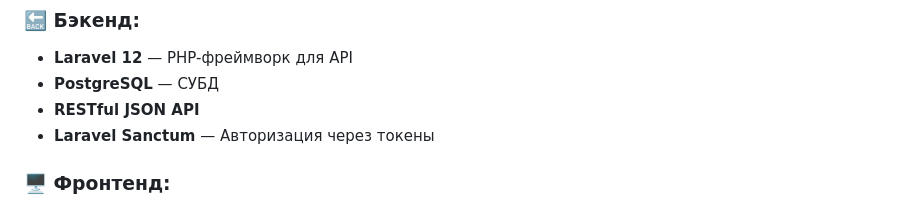
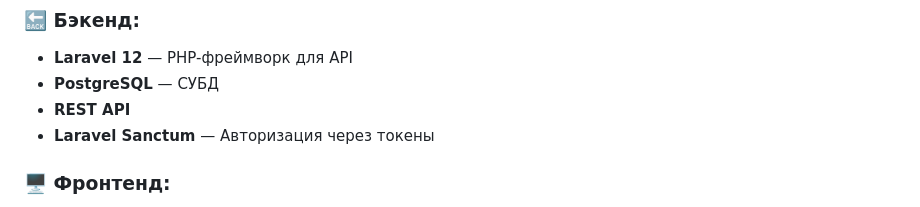
Before and after one commit to Unslslov/library-app, a Markdown page: README.md, the part around the change. Drawn GitHub-style.

```diff
--- a/README.md
+++ b/README.md
@@ -14,7 +14,7 @@
 ### 🔙 Бэкенд:
 - **Laravel 12** — PHP-фреймворк для API
 - **PostgreSQL** — СУБД
-- **RESTful JSON API**
+- **REST API**
 - **Laravel Sanctum** — Авторизация через токены
 
 ### 🖥 Фронтенд:
```
